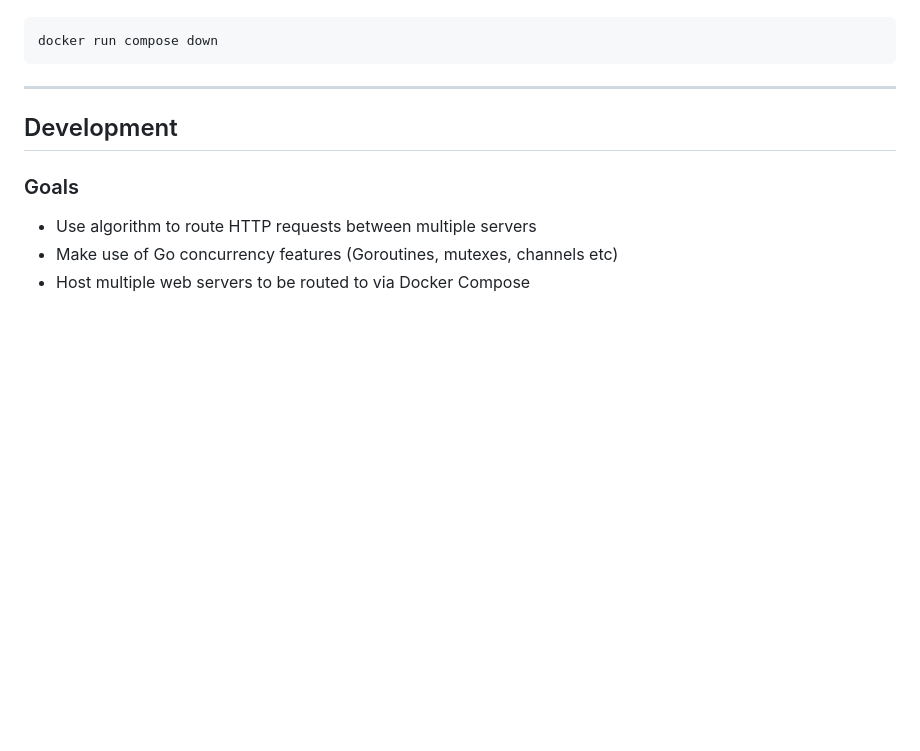
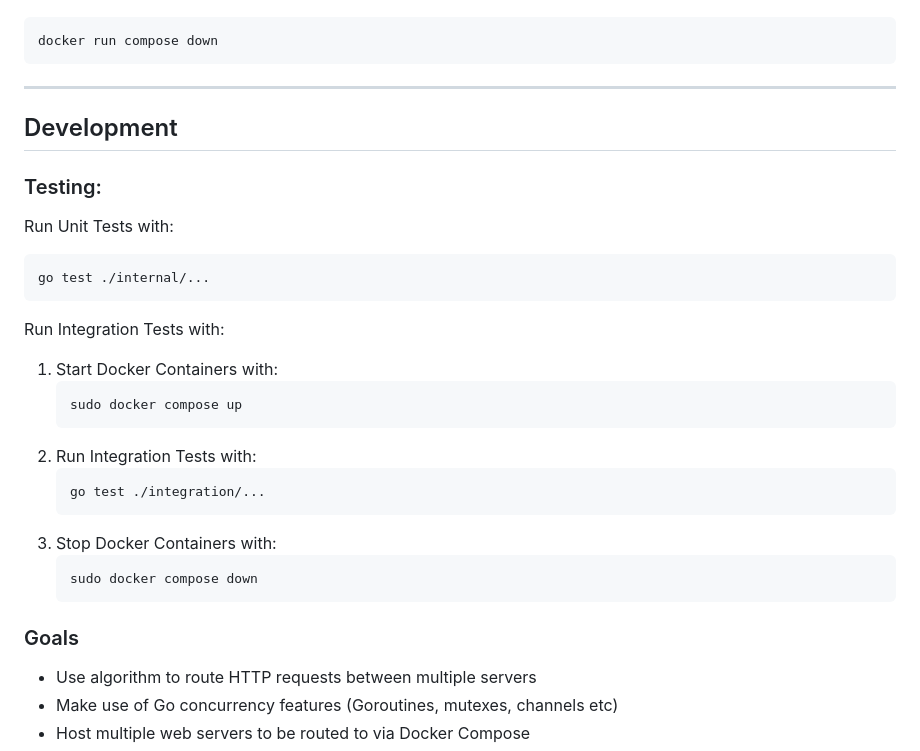
Before and after one commit to TresMichitos/custom-load-balancer, a Markdown page: README.md, the part around the change printed below. Drawn GitHub-style; blank space fills up the shorter version.

Commit message:
doc: Add instructions for local testing

````diff
--- a/README.md
+++ b/README.md
@@ -49,6 +49,28 @@ Shut down containers with:
 
 ## Development
 
+### Testing:
+
+Run Unit Tests with:
+  ```
+  go test ./internal/...
+  ```
+
+Run Integration Tests with:
+
+1. Start Docker Containers with:
+   ```
+   sudo docker compose up
+   ```
+2. Run Integration Tests with:
+   ```
+   go test ./integration/...
+   ```
+3. Stop Docker Containers with:
+   ```
+   sudo docker compose down
+   ```
+
 ### Goals
 
 - Use algorithm to route HTTP requests between multiple servers
````
Also changed, not shown: other parts of README.md (+1 -1 lines).
